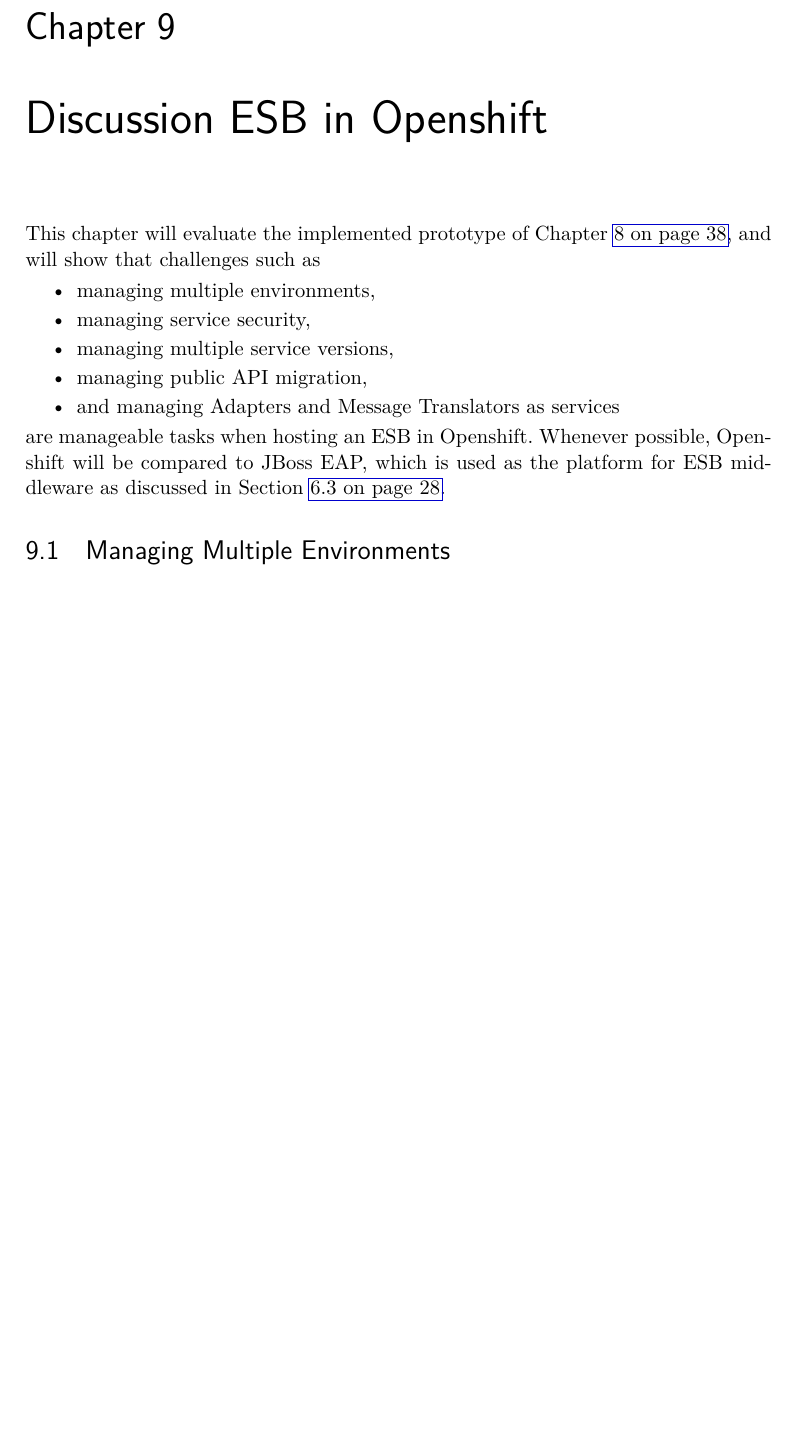
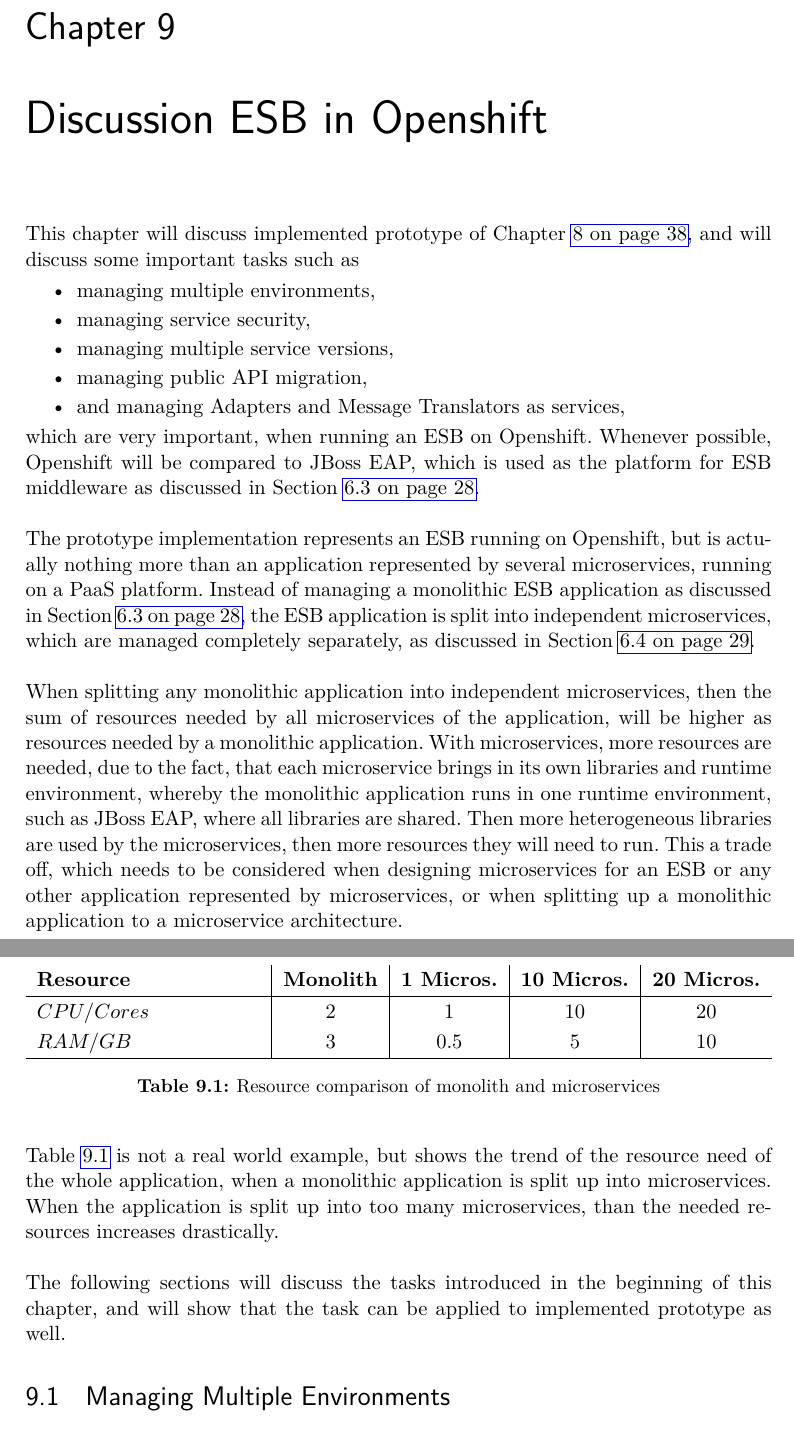
Before and after one commit to cchet-thesis-msc/thesis, a LaTeX thesis (thesis/main.tex, which reads thesis/chapters/9_esb_openshift_eval.tex): part of page 63 of 77 before the commit and two parts of pages 63 and 64 of 77 after it, the two joined at a grey line, cut so that both start at the same text, the shorter picture padded with empty space. Compiled offline with pdfLaTeX.

Commit message:
- Further dev on chapter discussion (almost done)

```diff
--- a/thesis/chapters/9_esb_openshift_eval.tex
+++ b/thesis/chapters/9_esb_openshift_eval.tex
@@ -1,14 +1,34 @@
 \chapter{Discussion ESB in Openshift}
 \label{cha:esbd}
-This chapter will evaluate the implemented prototype of Chapter \vref{cha:esbi}, and will show that challenges such as
+This chapter will discuss implemented prototype of Chapter \vref{cha:esbi}, and will discuss some important tasks such as
 \begin{itemize}
 	\item managing multiple environments,
 	\item managing service security,
 	\item managing multiple service versions,
 	\item managing public API migration,
-	\item and managing Adapters and Message Translators as services
+	\item and managing Adapters and Message Translators as services,
 \end{itemize}
-are manageable tasks when hosting an ESB in Openshift. Whenever possible, Openshift will be compared to JBoss EAP, which is used as the platform for ESB middleware as discussed in Section \vref{fig:esb-software-architecture}.
+which are very important, when running an ESB on Openshift. Whenever possible, Openshift will be compared to JBoss EAP, which is used as the platform for ESB middleware as discussed in Section \vref{fig:esb-software-architecture}. \\
+
+The prototype implementation represents an ESB running on Openshift, but is actually nothing more than an application represented by several microservices, running on a PaaS platform. Instead of managing a monolithic ESB application as discussed in Section \vref{sec:esb-as-software}, the ESB application is split into independent microservices, which are managed completely separately, as discussed in Section \vref{sec:esb-as-cloud}. \\
+
+When splitting any monolithic application into independent microservices, then the sum of resources needed by all microservices of the application, will be higher as resources needed by a monolithic application. With microservices, more resources are needed, due to the fact, that each microservice brings in its own libraries and runtime environment, whereby the monolithic application runs in one runtime environment, such as JBoss EAP, where all libraries are shared. Then more heterogeneous libraries are used by the microservices, then more resources they will need to run. This a trade off, which needs to be considered when designing microservices for an ESB or any other application represented by microservices, or when splitting up a monolithic application to a microservice architecture.
+\newpage
+{\renewcommand{\arraystretch}{1.2}%
+\newcolumntype{m}{>{\hsize=.3\hsize}X}%
+	\begin{table}[h]
+		\begin{tabularx}{\textwidth}{ m|c|c|c|c }
+			\textbf{Resource}    & \textbf{Monolith} & \textbf{1 Micros.} & \textbf{10 Micros.} & \textbf{20 Micros.} \\  \hline
+			\textit{$CPU/Cores$} & 2                 & 1                  & 10                  & 20 \\
+			\textit{$RAM/GB$}    & 3                 & 0.5                & 5                   & 10 \\ \hline
+		\end{tabularx}
+		\caption{Resource comparison of monolith and microservices}
+		\label{tab:esbd-resource-monolith-vs-microservice}
+\end{table}}
+
+Table \vref{tab:esbd-resource-monolith-vs-microservice} is not a real world example, but shows the trend of the resource need of the whole application, when a monolithic application is split up into microservices. When the application is split up into too many microservices, than the needed resources increases drastically. \\
+
+The following sections will discuss the tasks introduced in the beginning of this chapter, and will show that the task can be applied to implemented prototype as well.
 
 \section{Managing Multiple Environments}
 \label{sec:esbd-multiple-env}
--- a/thesis/main.tex
+++ b/thesis/main.tex
@@ -19,6 +19,7 @@
 \usepackage{minted}
 \usepackage{listings}
 \usepackage{varioref}
+\usepackage{longtable}
 \usepackage{tabularx}
 
 % -----------------------------------------------------
```
Also changed, not shown: thesis/main.pdf, thesis/chapters/9_esb_openshift_eval.tex (25 more changed lines). Lines whose indentation alone changed are shown as unchanged.
